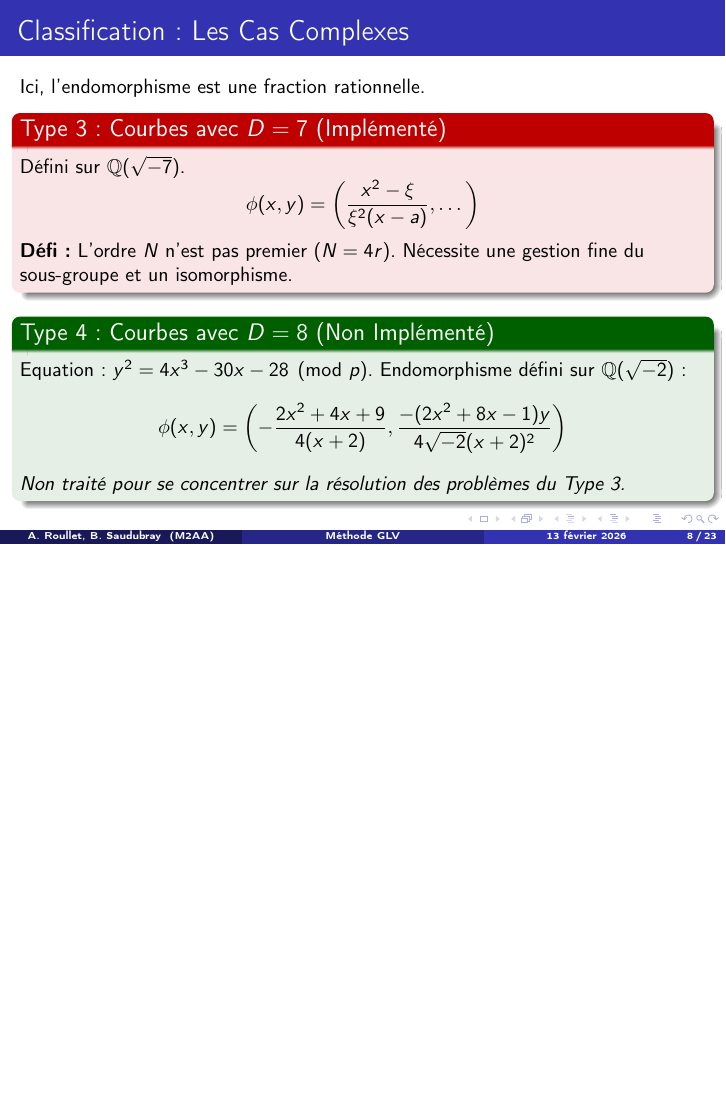
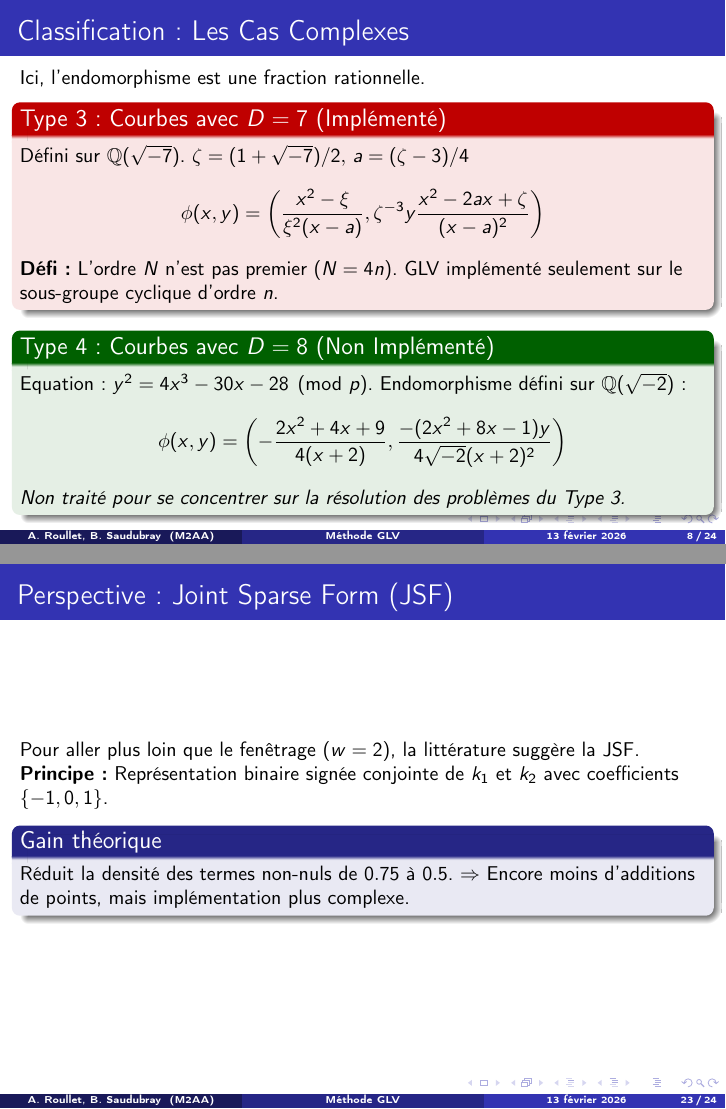
Before and after one commit to alexandreroullet3-dotcom/Projet-C-GLV, LaTeX slides (slide_projet.tex): page 8 of 23 before the commit and pages 8 and 23 of 24 after it, the two joined at a grey line, the shorter picture padded with empty space. Compiled offline with pdfLaTeX.

Commit message:
modifs slides

```diff
--- a/slide_projet.tex
+++ b/slide_projet.tex
@@ -26,7 +26,7 @@
 }
 
 % --- Données ---
-\title[Méthode GLV]{Analyse Exhaustive et Implémentation de la Méthode GLV sur Courbes Elliptiques}
+\title[Méthode GLV]{Analyse et Implémentation de la Méthode GLV sur Courbes Elliptiques}
 \subtitle{Rapport Projet C}
 
 \author[A. Roullet, B. Saudubray]{
@@ -173,9 +173,9 @@
     Ici, l'endomorphisme est une fraction rationnelle.
 
     \begin{alertblock}{Type 3 : Courbes avec $D=7$ (Implémenté)}
-        Défini sur $\mathbb{Q}(\sqrt{-7})$.
-        $$ \phi(x,y) = \left(\frac{x^2 - \xi}{\xi^2(x-a)}, \dots\right) $$
-        \textbf{Défi :} L'ordre $N$ n'est pas premier ($N=4r$). Nécessite une gestion fine du sous-groupe et un isomorphisme.
+        Défini sur $\mathbb{Q}(\sqrt{-7})$. $\zeta=(1+\sqrt{-7})/2,\, a=(\zeta-3)/4$
+        $$ \phi(x,y) = \left(\frac{x^2 - \xi}{\xi^2(x-a)}, \zeta^{-3}y\frac{x^2-2ax+\zeta}{(x-a)^2}\right) $$
+        \textbf{Défi :} L'ordre $N$ n'est pas premier ($N=4n$). GLV implémenté seulement sur le sous-groupe cyclique d'ordre $n$.
     \end{alertblock}
 
     \begin{exampleblock}{Type 4 : Courbes avec $D=8$ (Non Implémenté)}
@@ -193,12 +193,12 @@
     \textit{Une difficulté mathématique majeure rencontrée durant le projet.}
 
     Pour les courbes de Type 3 ($D=7$), l'ordre $N$ n'est pas premier :
-    $$ N = h \cdot r \quad (\text{avec } h=4) $$
+    $$ N = h \cdot n \quad (\text{avec } h=4) $$
 
     \begin{alertblock}{Conséquence critique}
-        GLV ne fonctionne bien que sur le sous-groupe d'ordre premier $r$.
+        GLV ne fonctionne bien que sur le sous-groupe d'ordre premier $n$.
         \begin{itemize}
-            \item Il faut travailler modulo $r$.
+            \item Il faut travailler modulo $n$.
             \item Le point $P$ doit être dans le sous-groupe (annuler le cofacteur).
         \end{itemize}
     \end{alertblock}
@@ -452,6 +453,18 @@ for (i = len - 1; i >= 0; i--) {
     \end{block}
 \end{frame}
 
+\begin{frame}{Perspective : Joint Sparse Form (JSF)}
+    Pour aller plus loin que le fenêtrage ($w=2$), la littérature suggère la JSF.
+
+    \textbf{Principe :}
+    Représentation binaire signée conjointe de $k_1$ et $k_2$ avec coefficients $\{-1, 0, 1\}$.
+
+    \begin{block}{Gain théorique}
+        Réduit la densité des termes non-nuls de $0.75$ à $0.5$.
+        $\Rightarrow$ Encore moins d'additions de points, mais implémentation plus complexe.
+    \end{block}
+\end{frame}
+
 \begin{frame}
     \begin{center}
         \Huge Merci de votre attention.
```
Also changed, not shown: slide_projet.tex (11 more changed lines).
